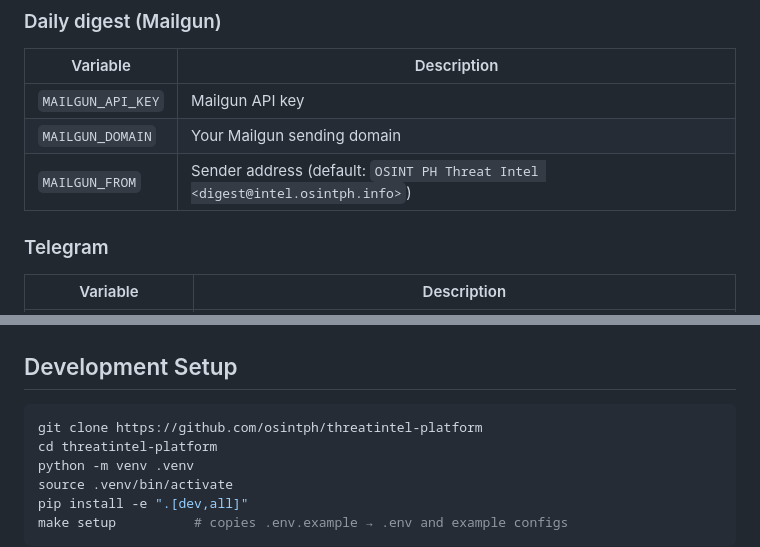
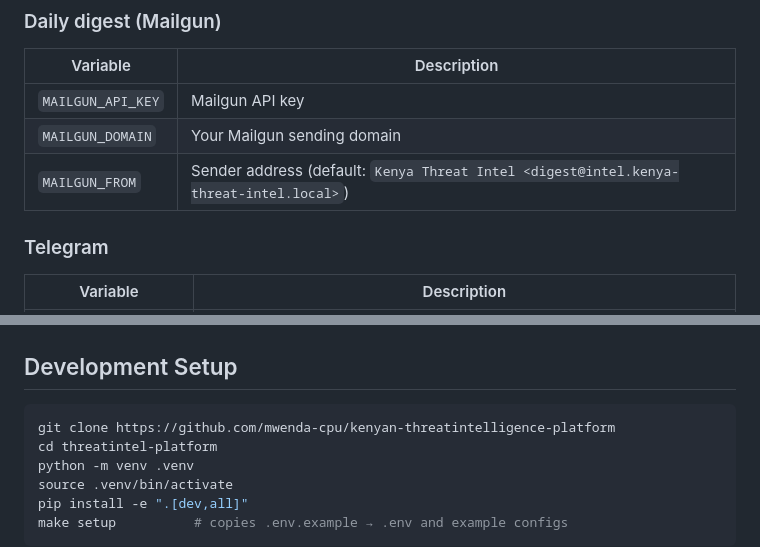
Before and after one commit to mwenda-cpu/kenyan-threatintelligence-platform, a Markdown page: README.md, 2 parts joined by grey strips. GitHub-like rendering.

````diff
--- a/README.md
+++ b/README.md
@@ -145,7 +145,7 @@ All configuration lives in `.env`. **Never commit this file.**
 |----------|-------------|
 | `MAILGUN_API_KEY` | Mailgun API key |
 | `MAILGUN_DOMAIN` | Your Mailgun sending domain |
-| `MAILGUN_FROM` | Sender address (default: `OSINT PH Threat Intel <digest@intel.osintph.info>`) |
+| `MAILGUN_FROM` | Sender address (default: `Kenya Threat Intel <digest@intel.kenya-threat-intel.local>`) |
 
 ### Telegram
 
@@ -199,7 +199,7 @@ Current count: **135 passed, 2 skipped**. Tests cover:
 ## Development Setup
 
 ```bash
-git clone https://github.com/osintph/threatintel-platform
+git clone https://github.com/mwenda-cpu/kenyan-threatintelligence-platform
 cd threatintel-platform
 python -m venv .venv
 source .venv/bin/activate
````
Also changed, not shown: other parts of README.md (+5 -8 lines).
